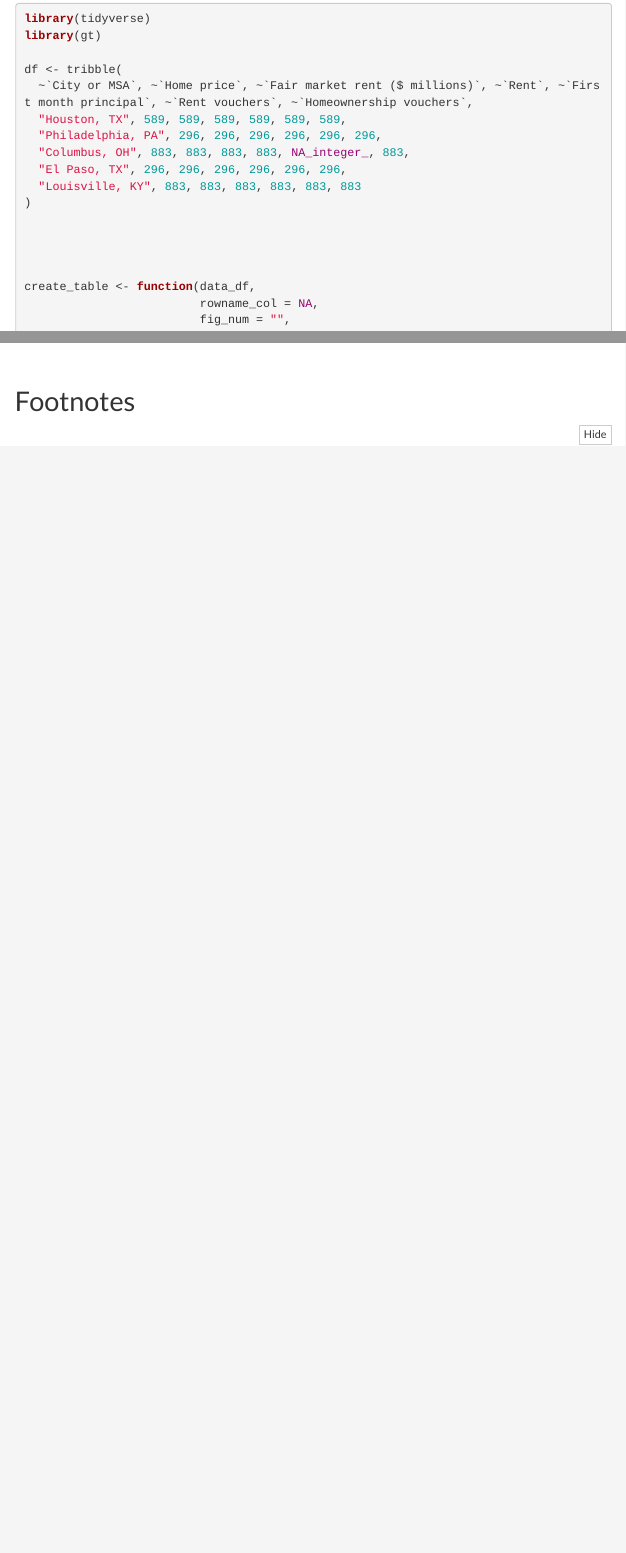
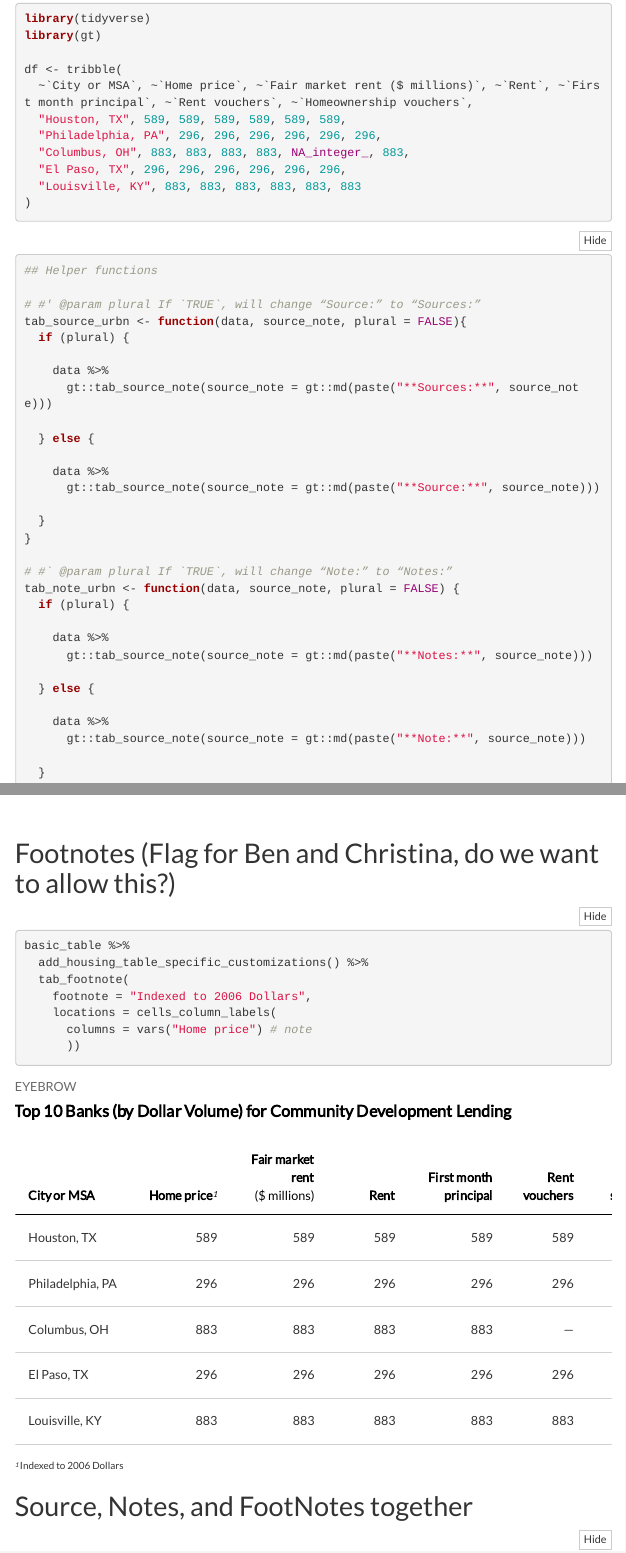
Before and after one commit to UrbanInstitute/urbntables, an R Markdown document (table_examples.Rmd): the page in a window 1100 px wide, from 140 px down, and a second part further down, joined at a grey line. The pictures show the output file table_examples.html that the author committed with the source, opened offline; folded parts are opened; menus at the side of the page are left out.

Commit message:
Create and use source and notes fxns based on feedback

````diff
--- a/table_examples.Rmd
+++ b/table_examples.Rmd
@@ -52,6 +52,42 @@ df <- tribble(
 
 
 
+```
+
+```{r, create-helper-fxns}
+## Helper functions
+
+# #' @param plural If `TRUE`, will change “Source:” to “Sources:”
+tab_source_urbn <- function(data, source_note, plural = FALSE){
+  if (plural) {
+
+    data %>%
+      gt::tab_source_note(source_note = gt::md(paste("**Sources:**", source_note)))
+
+  } else {
+
+    data %>%
+      gt::tab_source_note(source_note = gt::md(paste("**Source:**", source_note)))
+
+  }
+}
+
+# #` @param plural If `TRUE`, will change “Note:” to “Notes:”
+tab_note_urbn <- function(data, source_note, plural = FALSE) {
+  if (plural) {
+
+    data %>%
+      gt::tab_source_note(source_note = gt::md(paste("**Notes:**", source_note)))
+
+  } else {
+
+    data %>%
+      gt::tab_source_note(source_note = gt::md(paste("**Note:**", source_note)))
+
+  }
+}
+
+
 
 create_table <- function(data_df,
                          rowname_col = NA,
@@ -280,7 +316,7 @@ basic_table %>%
 <br>
 <br>
 
-## Footnotes
+## Footnotes (Flag for Ben and Christina, do we want to allow this?)
 ```{r}
 basic_table %>%
   add_housing_table_specific_customizations() %>%
@@ -291,3 +327,8 @@ basic_table %>%
       ))
 ```
 
+
+
+
+## Source, Notes, and FootNotes together
+```{r}
````
Also changed, not shown: table_examples.html, table_examples.Rmd (20 more changed lines), 1 other file.
